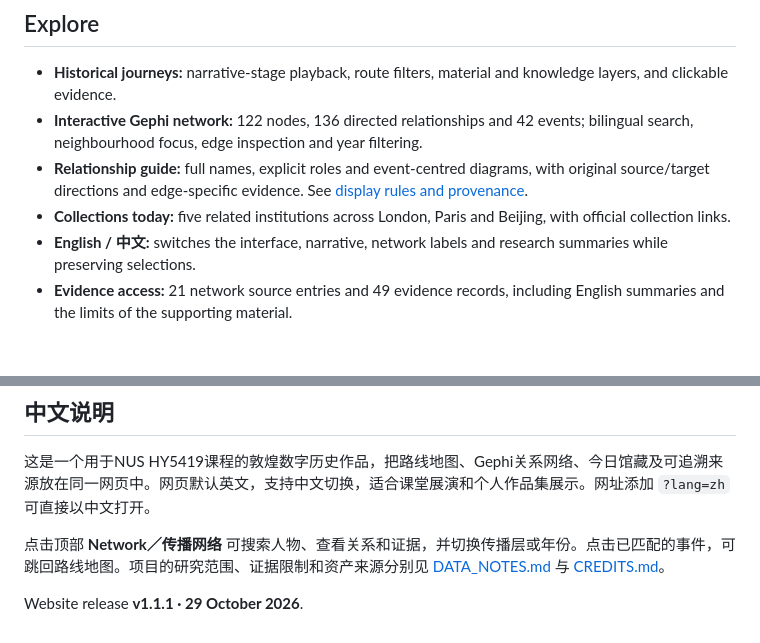
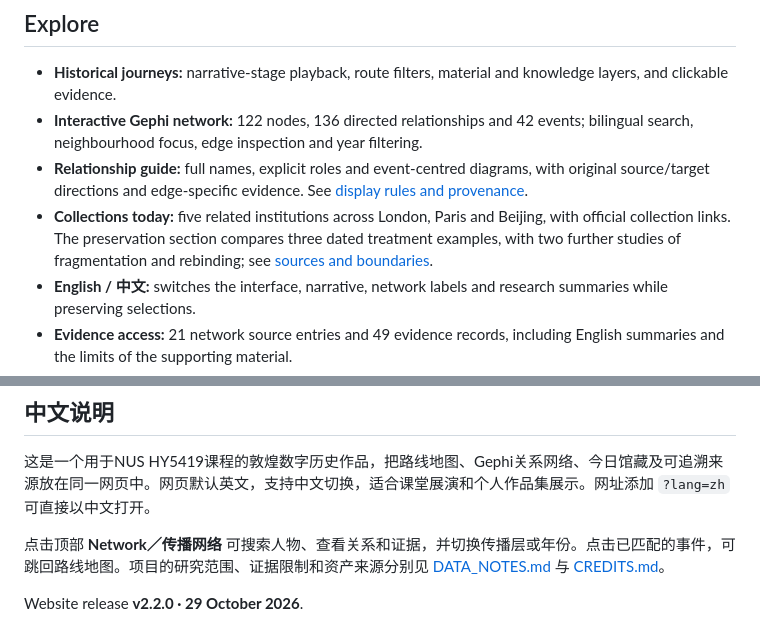
Before and after one commit to 3380903218-cmd/dunhuang-in-motion, a Markdown page: README.md, 2 parts joined by grey strips. Rendered like a GitHub page; blank space fills up the shorter version.

Commit message:
Add dated manuscript preservation cases and completeness evidence

```diff
--- a/README.md
+++ b/README.md
@@ -33,7 +33,7 @@ This narrative layout takes inspiration from the cover, chapter navigation and t
 - **Historical journeys:** narrative-stage playback, route filters, material and knowledge layers, and clickable evidence.
 - **Interactive Gephi network:** 122 nodes, 136 directed relationships and 42 events; bilingual search, neighbourhood focus, edge inspection and year filtering.
 - **Relationship guide:** full names, explicit roles and event-centred diagrams, with original source/target directions and edge-specific evidence. See [display rules and provenance](docs/RELATIONSHIP_GUIDE.md).
-- **Collections today:** five related institutions across London, Paris and Beijing, with official collection links.
+- **Collections today:** five related institutions across London, Paris and Beijing, with official collection links. The preservation section compares three dated treatment examples, with two further studies of fragmentation and rebinding; see [sources and boundaries](docs/PRESERVATION.md).
 - **English / 中文:** switches the interface, narrative, network labels and research summaries while preserving selections.
 - **Evidence access:** 21 network source entries and 49 evidence records, including English summaries and the limits of the supporting material.
 - **Presentation and accessibility:** presentation mode, keyboard controls, searchable node and relationship lists, and responsive layouts.
@@ -106,4 +106,4 @@ Historical evidence organisation · relational data modelling · Gephi network v
 
 点击顶部 **Network／传播网络** 可搜索人物、查看关系和证据，并切换传播层或年份。点击已匹配的事件，可跳回路线地图。项目的研究范围、证据限制和资产来源分别见 [DATA_NOTES.md](DATA_NOTES.md) 与 [CREDITS.md](CREDITS.md)。
 
-Website release **v1.1.1 · 29 October 2026**.
+Website release **v2.2.0 · 29 October 2026**.
```
Also changed, not shown: DATA_NOTES.md (+5 -0 lines), docs/PRESERVATION.md (added, +24 -0 lines), docs/images/preservation-mobile.png (added), docs/images/preservation.png (added), 7 other files.
